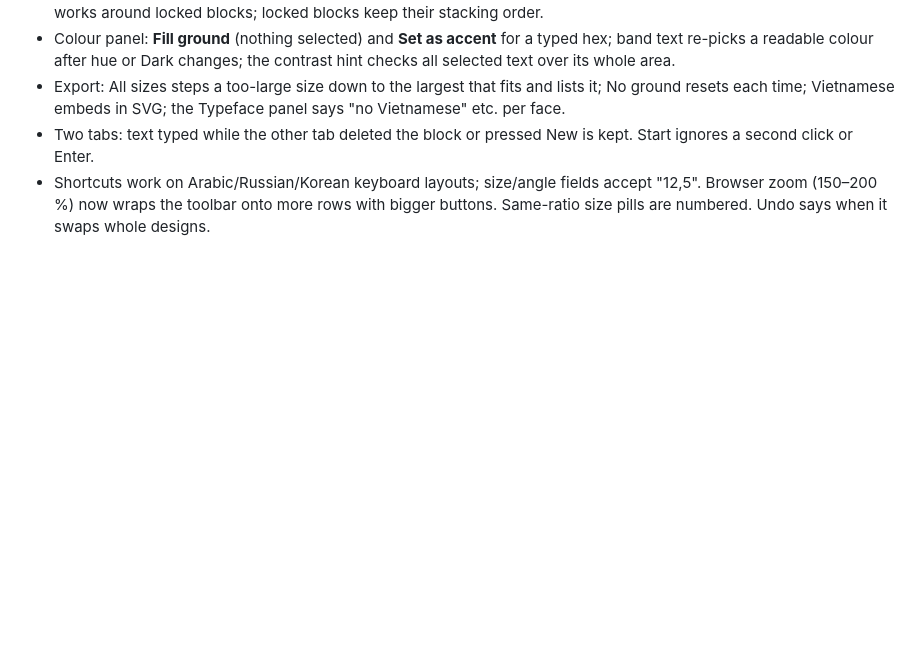
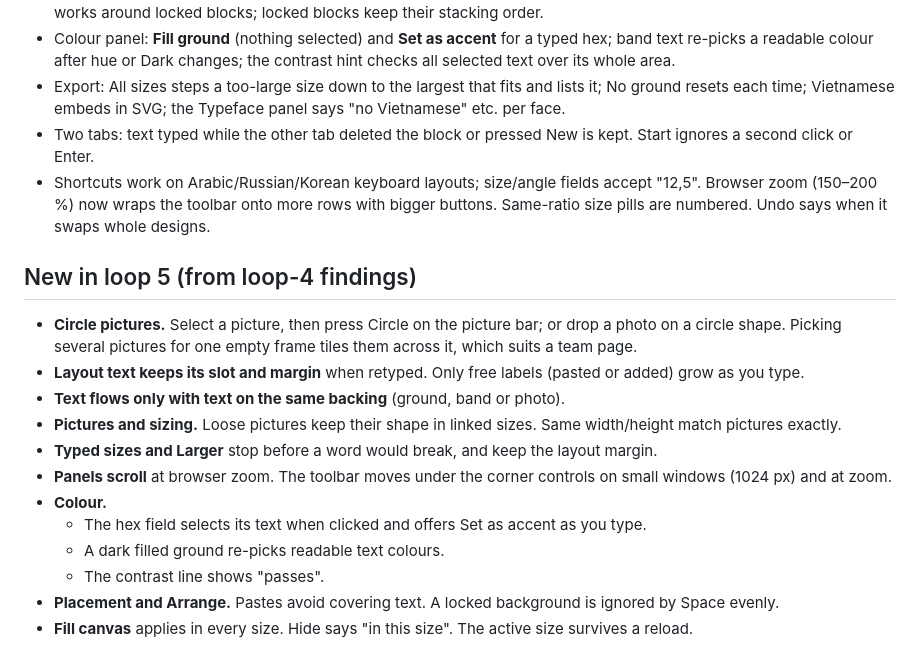
Before and after one commit to saf-azad/Kura8, a Markdown page: scripts/usertest/PRIMER.md, the part around the change. GitHub-like rendering; blank space fills up the shorter version.

```diff
--- a/scripts/usertest/PRIMER.md
+++ b/scripts/usertest/PRIMER.md
@@ -93,3 +93,17 @@ task is seriously blocked by one of them (we log those for the product owner).
 - Two tabs: text typed while the other tab deleted the block or pressed New is kept. Start ignores a second click or Enter.
 - Shortcuts work on Arabic/Russian/Korean keyboard layouts; size/angle fields accept "12,5". Browser zoom (150–200 %) now wraps the
   toolbar onto more rows with bigger buttons. Same-ratio size pills are numbered. Undo says when it swaps whole designs.
+
+## New in loop 5 (from loop-4 findings)
+- **Circle pictures.** Select a picture, then press Circle on the picture bar; or drop a photo on a circle shape. Picking several pictures for one empty frame tiles them across it, which suits a team page.
+- **Layout text keeps its slot and margin** when retyped. Only free labels (pasted or added) grow as you type.
+- **Text flows only with text on the same backing** (ground, band or photo).
+- **Pictures and sizing.** Loose pictures keep their shape in linked sizes. Same width/height match pictures exactly.
+- **Typed sizes and Larger** stop before a word would break, and keep the layout margin.
+- **Panels scroll** at browser zoom. The toolbar moves under the corner controls on small windows (1024 px) and at zoom.
+- **Colour.**
+  - The hex field selects its text when clicked and offers Set as accent as you type.
+  - A dark filled ground re-picks readable text colours.
+  - The contrast line shows "passes".
+- **Placement and Arrange.** Pastes avoid covering text. A locked background is ignored by Space evenly.
+- **Fill canvas** applies in every size. Hide says "in this size". The active size survives a reload.
```
Also changed, not shown: AGENTS.md (+2 -2 lines), HANDOFF.md (+4 -3 lines).
